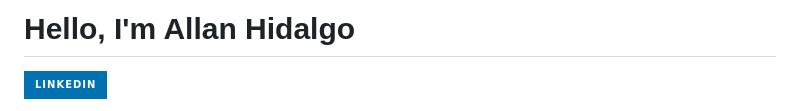
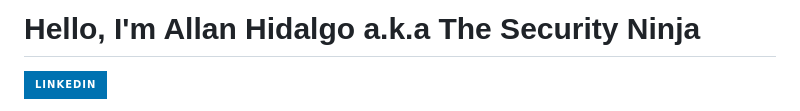
Before and after one commit to allanhidalgob/allanhidalgob, a Markdown page: README.md, the part around the change. GitHub-like rendering; badges without logos.

```diff
--- a/README.md
+++ b/README.md
@@ -1,4 +1,4 @@
-# Hello, I'm Allan Hidalgo
+# Hello, I'm Allan Hidalgo a.k.a The Security Ninja
 <a href="https://linkedin.com/in/allanhidalgob"><img src="https://img.shields.io/badge/-LinkedIn-0072b1?&style=for-the-badge&logo=linkedin&logoColor=white" /></a>
 
 I am a passionate IT professional with a strong background in network engineering and cybersecurity, currently pursuing a Master’s in Cybersecurity at IMF Smart Education in Madrid. With over 5 years of experience in the tech industry.
```
